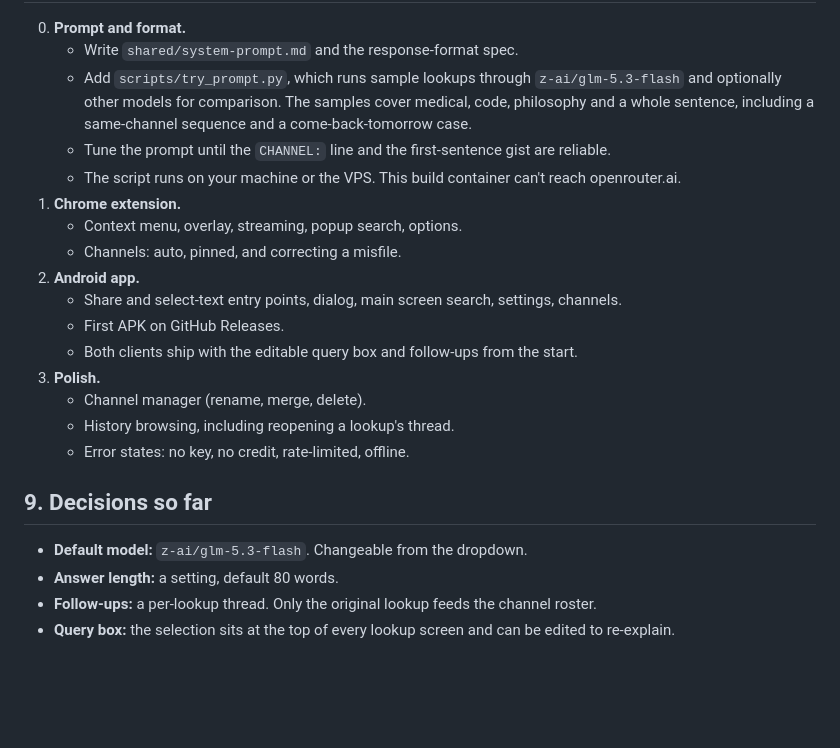
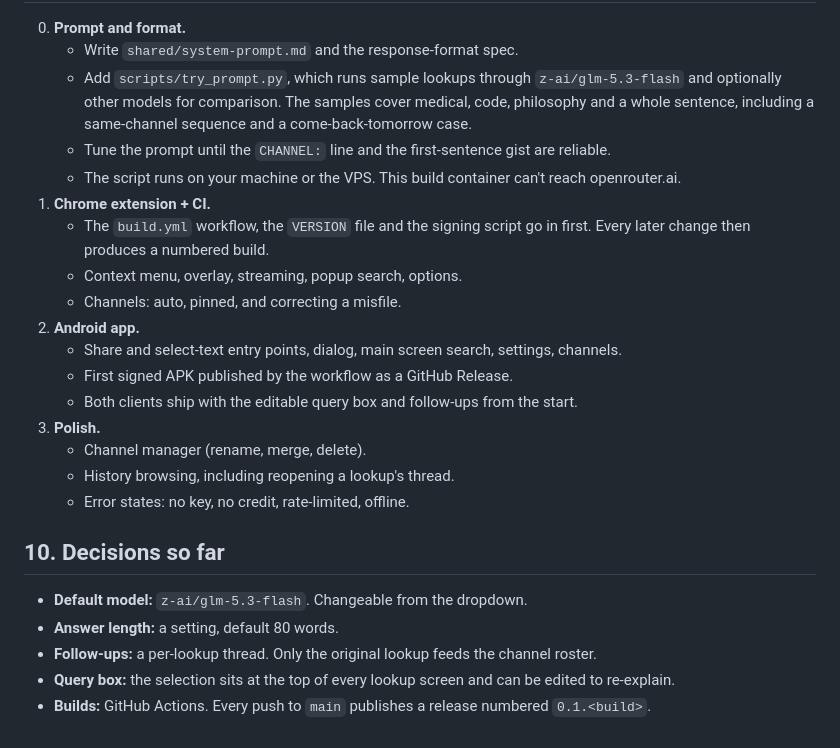
Before and after one commit to ByTheSeaL/read_depth, a Markdown page: PLAN.md, the part around one of its changes. GitHub-like rendering; blank space fills up the shorter version.

Commit message:
Plan: GitHub Actions builds with numbered releases
Co-Authored-By: Claude Opus 5.5 <noreply@anthropic.com>
Claude-Session: https://claude.ai/code/session_01BtRMhPK1i275JhAGFyCMPc

```diff
--- a/PLAN.md
+++ b/PLAN.md
@@ -406,13 +485,15 @@ android/app/src/main/java/com/readdepth/
      are reliable.
    - The script runs on your machine or the VPS. This build container can't
      reach openrouter.ai.
-1. **Chrome extension.**
+1. **Chrome extension + CI.**
+   - The `build.yml` workflow, the `VERSION` file and the signing script go
+     in first. Every later change then produces a numbered build.
    - Context menu, overlay, streaming, popup search, options.
    - Channels: auto, pinned, and correcting a misfile.
 2. **Android app.**
    - Share and select-text entry points, dialog, main screen search,
      settings, channels.
-   - First APK on GitHub Releases.
+   - First signed APK published by the workflow as a GitHub Release.
    - Both clients ship with the editable query box and follow-ups from the
      start.
 3. **Polish.**
@@ -420,7 +501,7 @@ android/app/src/main/java/com/readdepth/
    - History browsing, including reopening a lookup's thread.
    - Error states: no key, no credit, rate-limited, offline.
 
-## 9. Decisions so far
+## 10. Decisions so far
 
 - **Default model:** `z-ai/glm-5.3-flash`. Changeable from the dropdown.
 - **Answer length:** a setting, default 80 words.
@@ -428,3 +509,5 @@ android/app/src/main/java/com/readdepth/
   channel roster.
 - **Query box:** the selection sits at the top of every lookup screen and can
   be edited to re-explain.
+- **Builds:** GitHub Actions. Every push to `main` publishes a release
+  numbered `0.1.<build>`.
```
Also changed, not shown: other parts of PLAN.md (+80 -1 lines).
